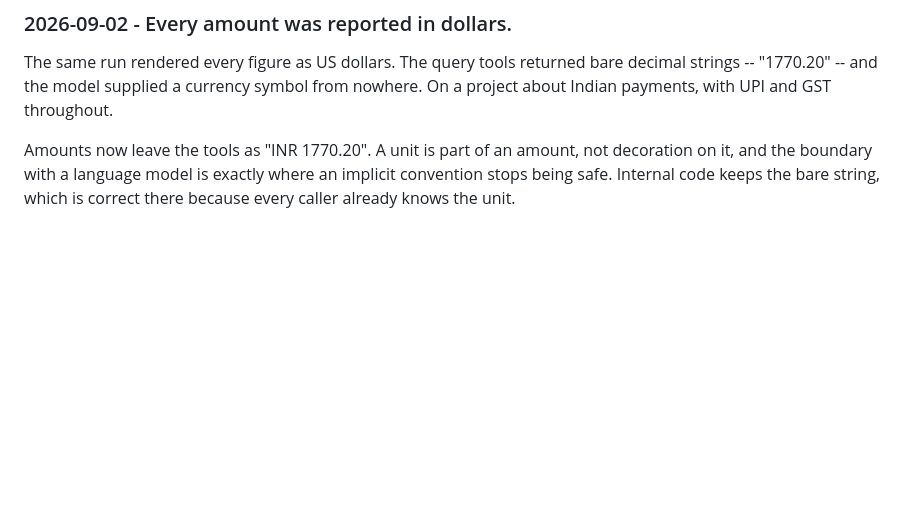
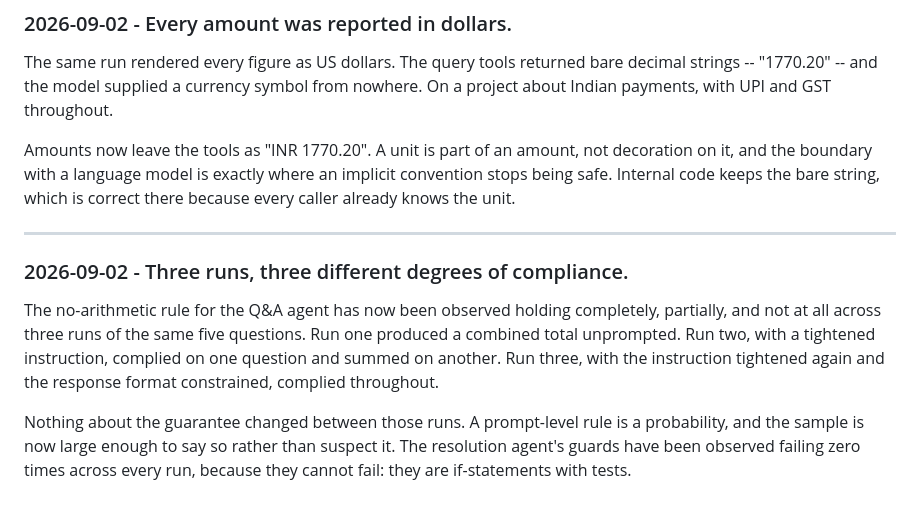
Before and after one commit to rahulpaul-07/recon-engine, a Markdown page: NOTES.md, the part around the change. GitHub-like rendering; blank space fills up the shorter version.

Commit message:
Log three runs of varying compliance with the prompt-level rule

```diff
--- a/NOTES.md
+++ b/NOTES.md
@@ -391,3 +391,19 @@ Amounts now leave the tools as "INR 1770.20". A unit is part of an amount, not
 decoration on it, and the boundary with a language model is exactly where an
 implicit convention stops being safe. Internal code keeps the bare string, which
 is correct there because every caller already knows the unit.
+
+---
+
+### 2026-09-02 - Three runs, three different degrees of compliance.
+
+The no-arithmetic rule for the Q&A agent has now been observed holding
+completely, partially, and not at all across three runs of the same five
+questions. Run one produced a combined total unprompted. Run two, with a
+tightened instruction, complied on one question and summed on another. Run
+three, with the instruction tightened again and the response format
+constrained, complied throughout.
+
+Nothing about the guarantee changed between those runs. A prompt-level rule is
+a probability, and the sample is now large enough to say so rather than suspect
+it. The resolution agent's guards have been observed failing zero times across
+every run, because they cannot fail: they are if-statements with tests.
```
